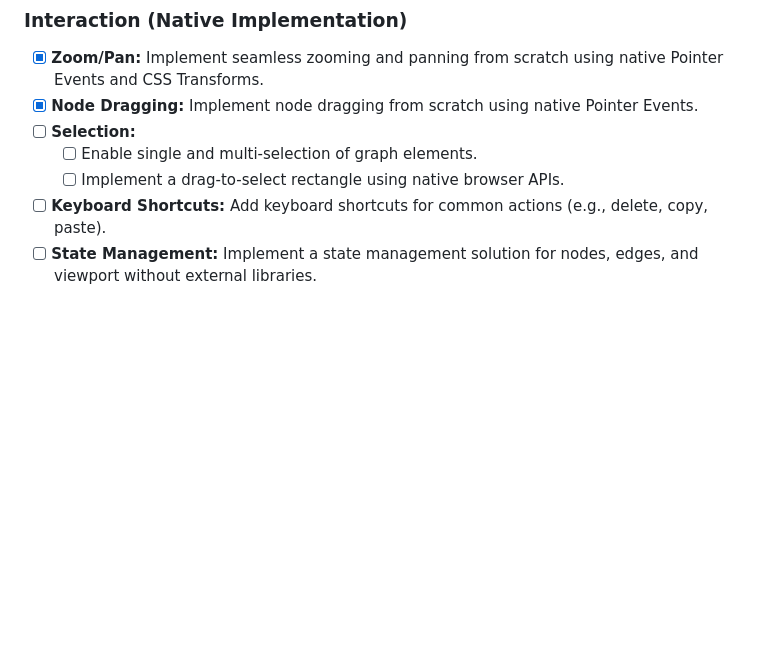
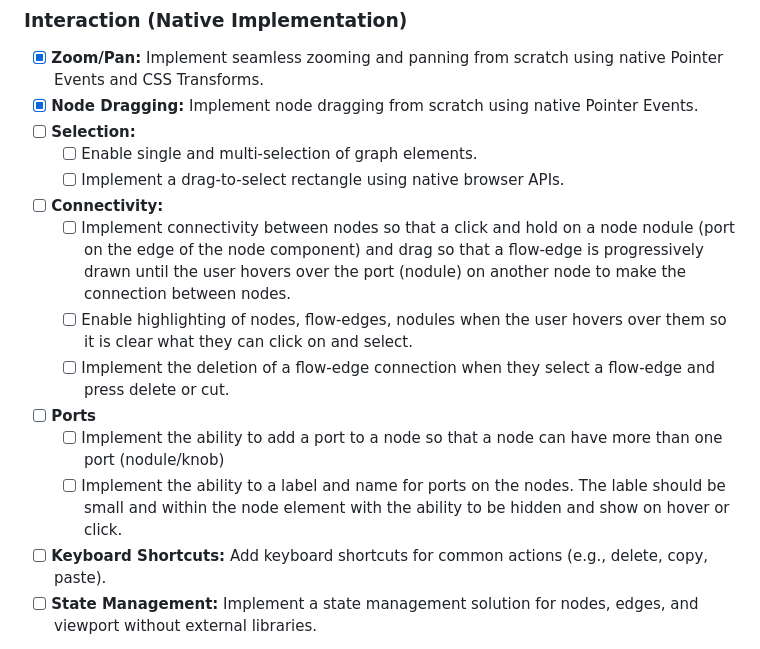
Before and after one commit to sholtomaud/wc-flow, a Markdown page: TODO.md, the part around the change. Drawn GitHub-style; blank space fills up the shorter version.

Commit message:
Update TODO.md with new feature tasks
Added detailed tasks for connectivity and ports features.

```diff
--- a/TODO.md
+++ b/TODO.md
@@ -29,6 +29,13 @@ This document outlines the tasks required to re-implement Reactflow using **only
 - [ ] **Selection:**
     - [ ] Enable single and multi-selection of graph elements.
     - [ ] Implement a drag-to-select rectangle using native browser APIs.
+- [ ] **Connectivity:**
+    - [ ] Implement connectivity between nodes so that a click and hold on a node nodule (port on the edge of the node component) and drag so that a flow-edge is progressively drawn until the user hovers over the port (nodule) on another node to make the connection between nodes.
+    - [ ] Enable highlighting of nodes, flow-edges, nodules when the user hovers over them so it is clear what they can click on and select.
+    - [ ] Implement the deletion of a flow-edge connection when they select a flow-edge and press delete or cut.
+- [ ] **Ports**
+    - [ ] Implement the ability to add a port to a node so that a node can have more than one port (nodule/knob)
+    - [ ] Implement the ability to a label and name for ports on the nodes. The lable should be small and within the node element with the ability to be hidden and show on hover or click.
 - [ ] **Keyboard Shortcuts:** Add keyboard shortcuts for common actions (e.g., delete, copy, paste).
 - [ ] **State Management:** Implement a state management solution for nodes, edges, and viewport without external libraries.
 
```
